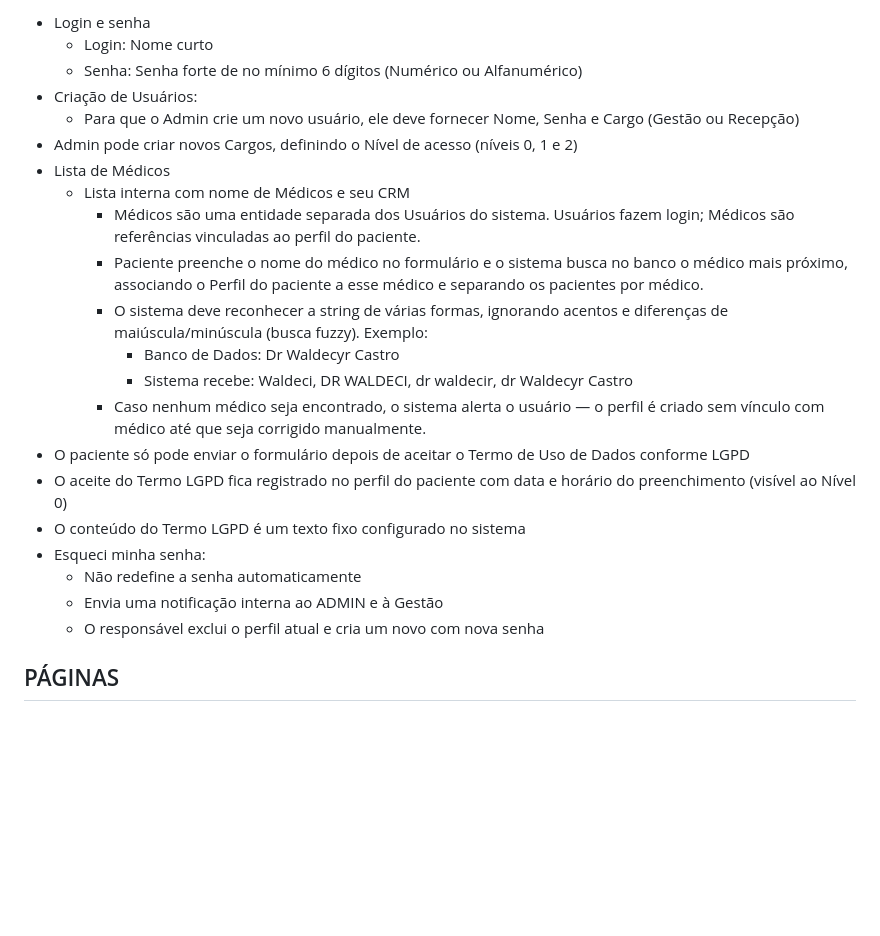
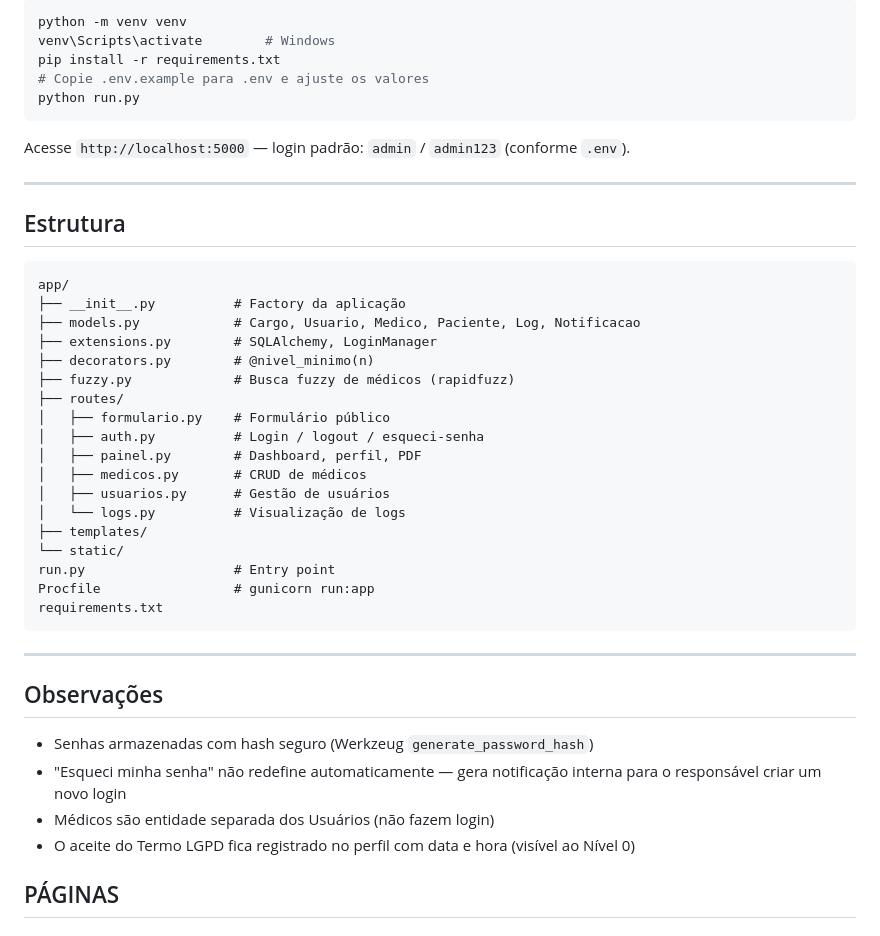
Before and after one commit to mugO-Santos/formulariO, a Markdown page: README.md, the part around one of its changes. GitHub-like rendering; blank space fills up the shorter version.

````diff
--- a/README.md
+++ b/README.md
@@ -57,25 +62,47 @@ Sistema para gerenciamento de dados de pacientes, o link do formulário é envia
 
-- Login e senha
-    - Login: Nome curto
-    - Senha: Senha forte de no mínimo 6 dígitos (Numérico ou Alfanumérico)
-- Criação de Usuários:
-    - Para que o Admin crie um novo usuário, ele deve fornecer Nome, Senha e Cargo (Gestão ou Recepção)
-- Admin pode criar novos Cargos, definindo o Nível de acesso (níveis 0, 1 e 2)
-- Lista de Médicos
-    - Lista interna com nome de Médicos e seu CRM
-        * Médicos são uma entidade separada dos Usuários do sistema. Usuários fazem login; Médicos são referências vinculadas ao perfil do paciente.
-        * Paciente preenche o nome do médico no formulário e o sistema busca no banco o médico mais próximo, associando o Perfil do paciente a esse médico e separando os pacientes por médico.
-        * O sistema deve reconhecer a string de várias formas, ignorando acentos e diferenças de maiúscula/minúscula (busca fuzzy). Exemplo:
-            - Banco de Dados: Dr Waldecyr Castro
-            - Sistema recebe: Waldeci, DR WALDECI, dr waldecir, dr Waldecyr Castro
-        * Caso nenhum médico seja encontrado, o sistema alerta o usuário — o perfil é criado sem vínculo com médico até que seja corrigido manualmente.
-- O paciente só pode enviar o formulário depois de aceitar o Termo de Uso de Dados conforme LGPD
-- O aceite do Termo LGPD fica registrado no perfil do paciente com data e horário do preenchimento (visível ao Nível 0)
-- O conteúdo do Termo LGPD é um texto fixo configurado no sistema
-- Esqueci minha senha:
-    - Não redefine a senha automaticamente
-    - Envia uma notificação interna ao ADMIN e à Gestão
-    - O responsável exclui o perfil atual e cria um novo com nova senha
+```bash
+python -m venv venv
+venv\Scripts\activate        # Windows
+pip install -r requirements.txt
+# Copie .env.example para .env e ajuste os valores
+python run.py
+```
+
+Acesse `http://localhost:5000` — login padrão: `admin` / `admin123` (conforme `.env`).
+
+---
+
+## Estrutura
+
+```
+app/
+├── __init__.py          # Factory da aplicação
+├── models.py            # Cargo, Usuario, Medico, Paciente, Log, Notificacao
+├── extensions.py        # SQLAlchemy, LoginManager
+├── decorators.py        # @nivel_minimo(n)
+├── fuzzy.py             # Busca fuzzy de médicos (rapidfuzz)
+├── routes/
+│   ├── formulario.py    # Formulário público
+│   ├── auth.py          # Login / logout / esqueci-senha
+│   ├── painel.py        # Dashboard, perfil, PDF
+│   ├── medicos.py       # CRUD de médicos
+│   ├── usuarios.py      # Gestão de usuários
+│   └── logs.py          # Visualização de logs
+├── templates/
+└── static/
+run.py                   # Entry point
+Procfile                 # gunicorn run:app
+requirements.txt
+```
+
+---
+
+## Observações
+
+- Senhas armazenadas com hash seguro (Werkzeug `generate_password_hash`)
+- "Esqueci minha senha" não redefine automaticamente — gera notificação interna para o responsável criar um novo login
+- Médicos são entidade separada dos Usuários (não fazem login)
+- O aceite do Termo LGPD fica registrado no perfil com data e hora (visível ao Nível 0)
 
 
 ## PÁGINAS
````
Also changed, not shown: other parts of README.md (+40 -35 lines).
